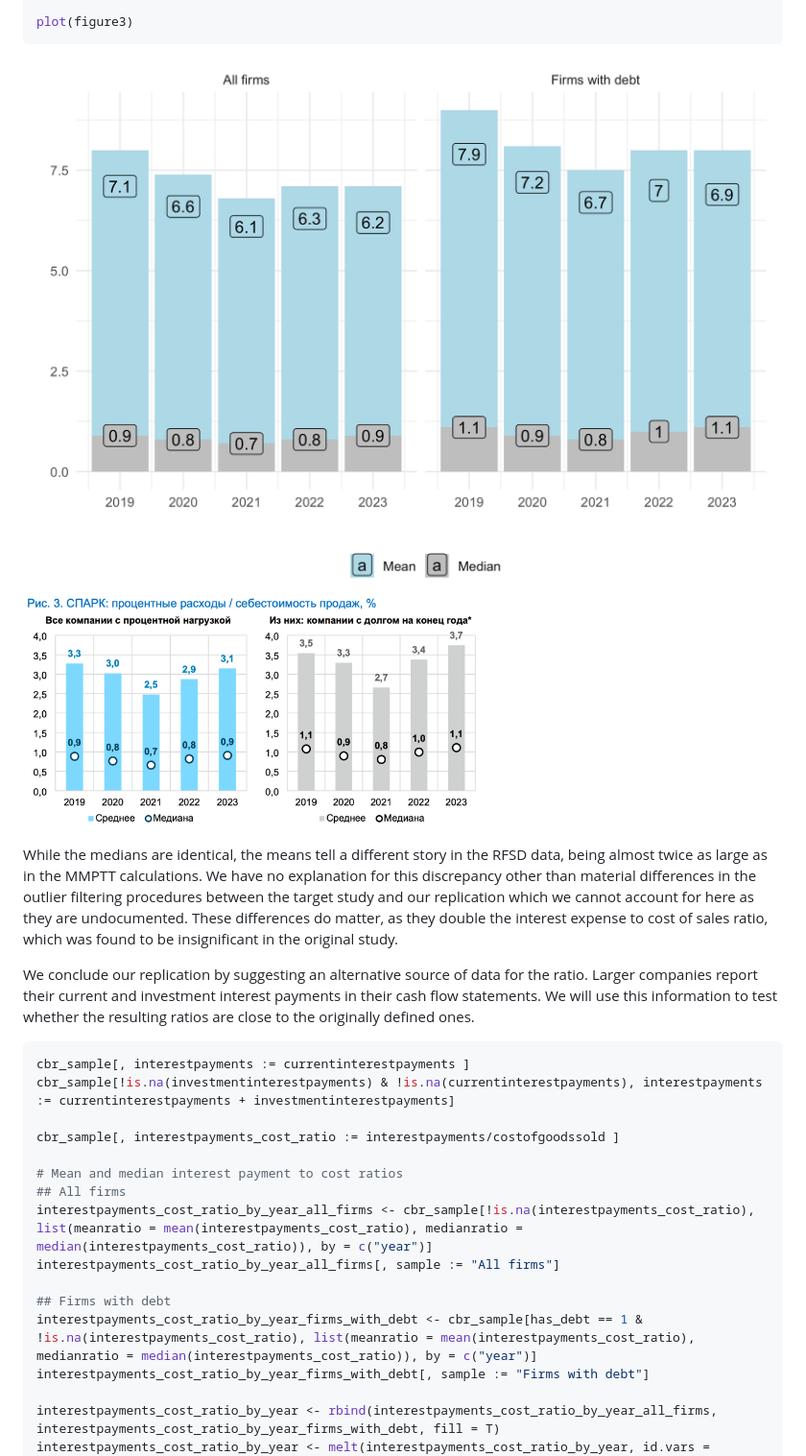
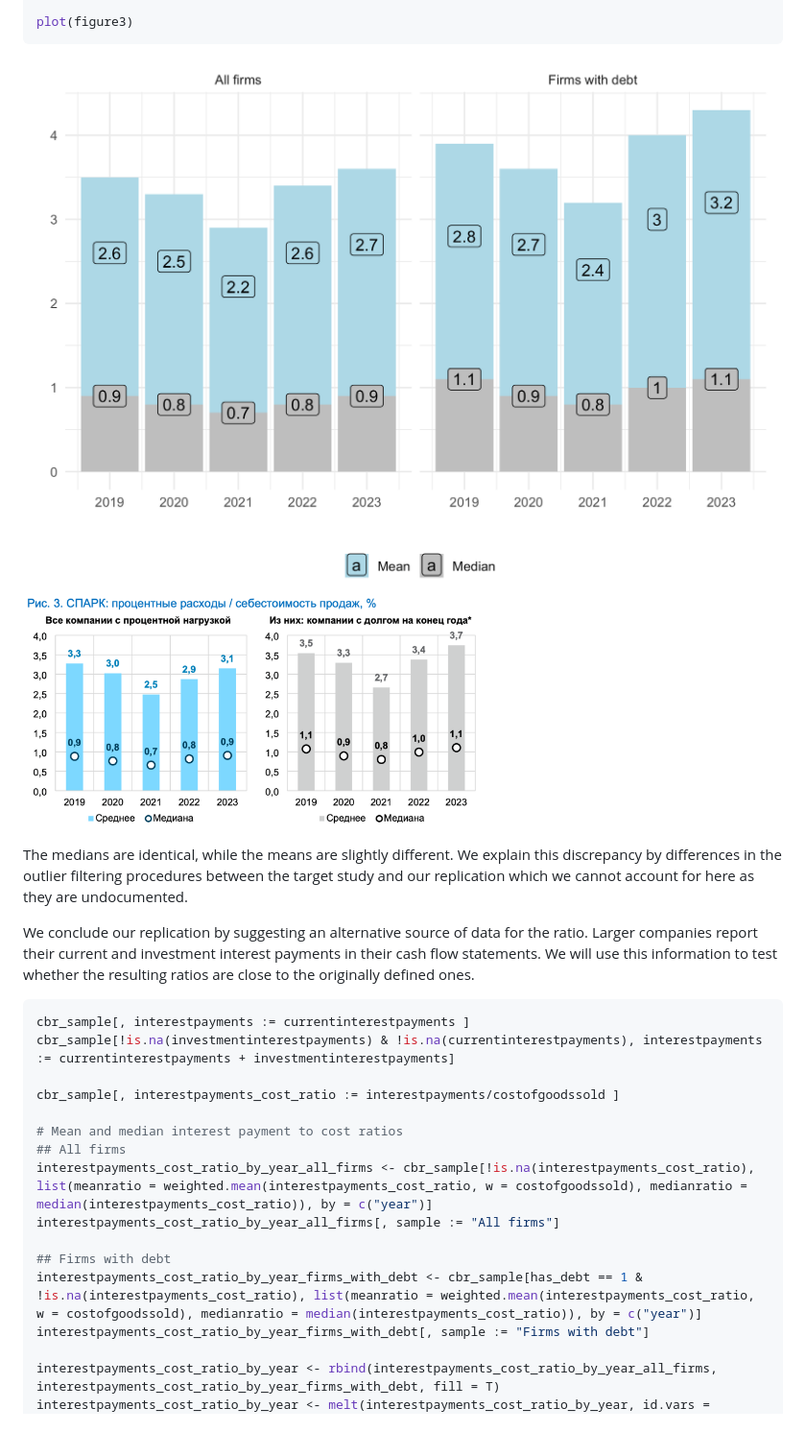
Before and after one commit to irlcode/RFSD, a Markdown page: use_cases/interest_payments.md, the part around one of its changes. Shown at 96% size. Rendered like a GitHub page; pictures changed too: figures/interest_figure3-1.png; blank space fills up the shorter version.

Commit message:
Fix interest payments ratio example
Use weighted mean to closely match the original paper

```diff
--- a/use_cases/interest_payments.md
+++ b/use_cases/interest_payments.md
@@ -228,14 +222,10 @@ plot(figure3)
 ![](../figures/interest_figure3-1.png)<!-- -->
 <img src="../figures/mogilyat_figure3.png" width="60%"/>
 
-While the medians are identical, the means tell a different story in the
-RFSD data, being almost twice as large as in the MMPTT calculations. We
-have no explanation for this discrepancy other than material differences
-in the outlier filtering procedures between the target study and our
-replication which we cannot account for here as they are undocumented.
-These differences do matter, as they double the interest expense to cost
-of sales ratio, which was found to be insignificant in the original
-study.
+The medians are identical, while the means are slightly different. We
+explain this discrepancy by differences in the outlier filtering
+procedures between the target study and our replication which we cannot
+account for here as they are undocumented.
 
 We conclude our replication by suggesting an alternative source of data
 for the ratio. Larger companies report their current and investment
@@ -251,11 +241,11 @@ cbr_sample[, interestpayments_cost_ratio := interestpayments/costofgoodssold ]
 
 # Mean and median interest payment to cost ratios
 ## All firms
-interestpayments_cost_ratio_by_year_all_firms <- cbr_sample[!is.na(interestpayments_cost_ratio), list(meanratio = mean(interestpayments_cost_ratio), medianratio = median(interestpayments_cost_ratio)), by = c("year")]
+interestpayments_cost_ratio_by_year_all_firms <- cbr_sample[!is.na(interestpayments_cost_ratio), list(meanratio = weighted.mean(interestpayments_cost_ratio, w = costofgoodssold), medianratio = median(interestpayments_cost_ratio)), by = c("year")]
 interestpayments_cost_ratio_by_year_all_firms[, sample := "All firms"]
 
 ## Firms with debt
-interestpayments_cost_ratio_by_year_firms_with_debt <- cbr_sample[has_debt == 1 & !is.na(interestpayments_cost_ratio), list(meanratio = mean(interestpayments_cost_ratio), medianratio = median(interestpayments_cost_ratio)), by = c("year")]
+interestpayments_cost_ratio_by_year_firms_with_debt <- cbr_sample[has_debt == 1 & !is.na(interestpayments_cost_ratio), list(meanratio = weighted.mean(interestpayments_cost_ratio, w = costofgoodssold), medianratio = median(interestpayments_cost_ratio)), by = c("year")]
 interestpayments_cost_ratio_by_year_firms_with_debt[, sample := "Firms with debt"]
 
 interestpayments_cost_ratio_by_year <- rbind(interestpayments_cost_ratio_by_year_all_firms, interestpayments_cost_ratio_by_year_firms_with_debt, fill = T)
```
Also changed, not shown: other parts of use_cases/interest_payments.md (+7 -14 lines), README.md (+1 -1 lines), figures/interest_figure3alt-1.png, 1 other file.
